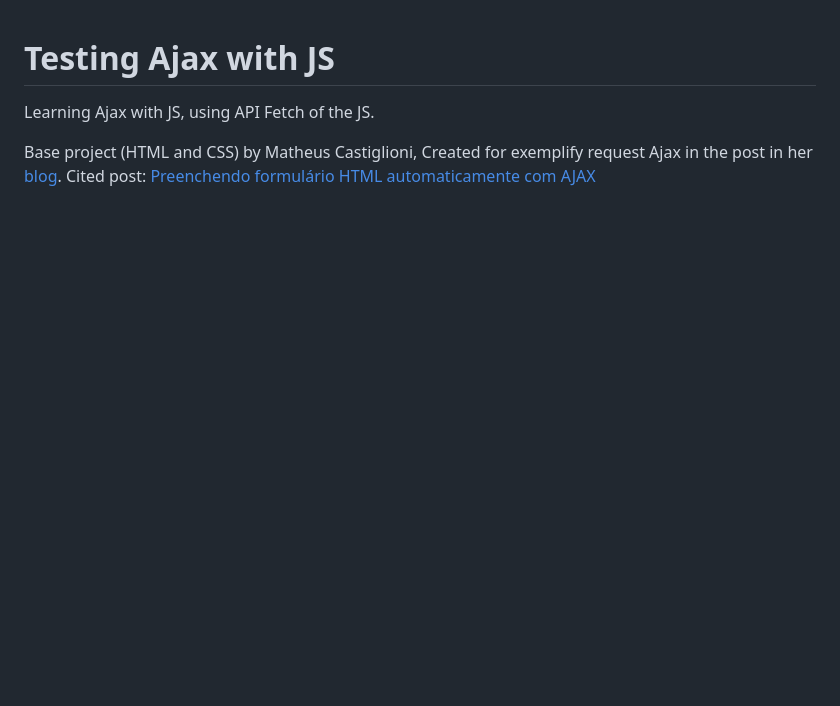
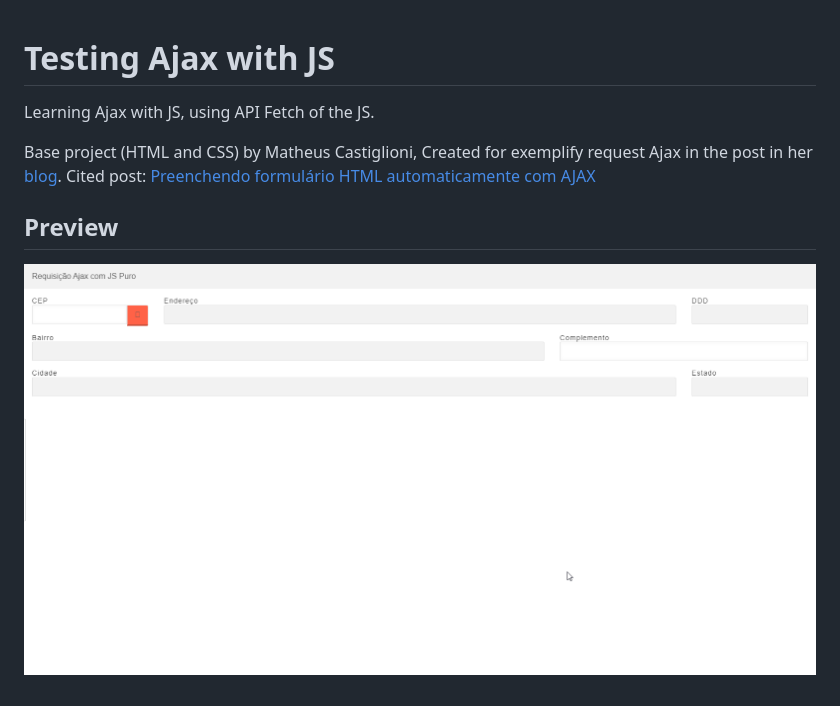
Before and after one commit to Caulicons/Requisi--o-Ajax-com-JS-Puro, a Markdown page: README.md, the part around the change. Drawn GitHub-style; pictures changed too: preview.gif (added); blank space fills up the shorter version.

Commit message:
Add a preview

```diff
--- a/README.md
+++ b/README.md
@@ -3,3 +3,7 @@
 Learning Ajax with JS, using API Fetch of the JS.
 
 Base project (HTML and CSS) by Matheus Castiglioni, Created for exemplify request Ajax in the post in her [blog](http://blog.matheuscastiglioni.com.br). Cited post: [Preenchendo formulário HTML automaticamente com AJAX](http://blog.matheuscastiglioni.com.br/requisicoes-ajax-com-javascript)
+
+
+## Preview
+![Project Preview](preview.gif)
```
Also changed, not shown: 1 other file.
